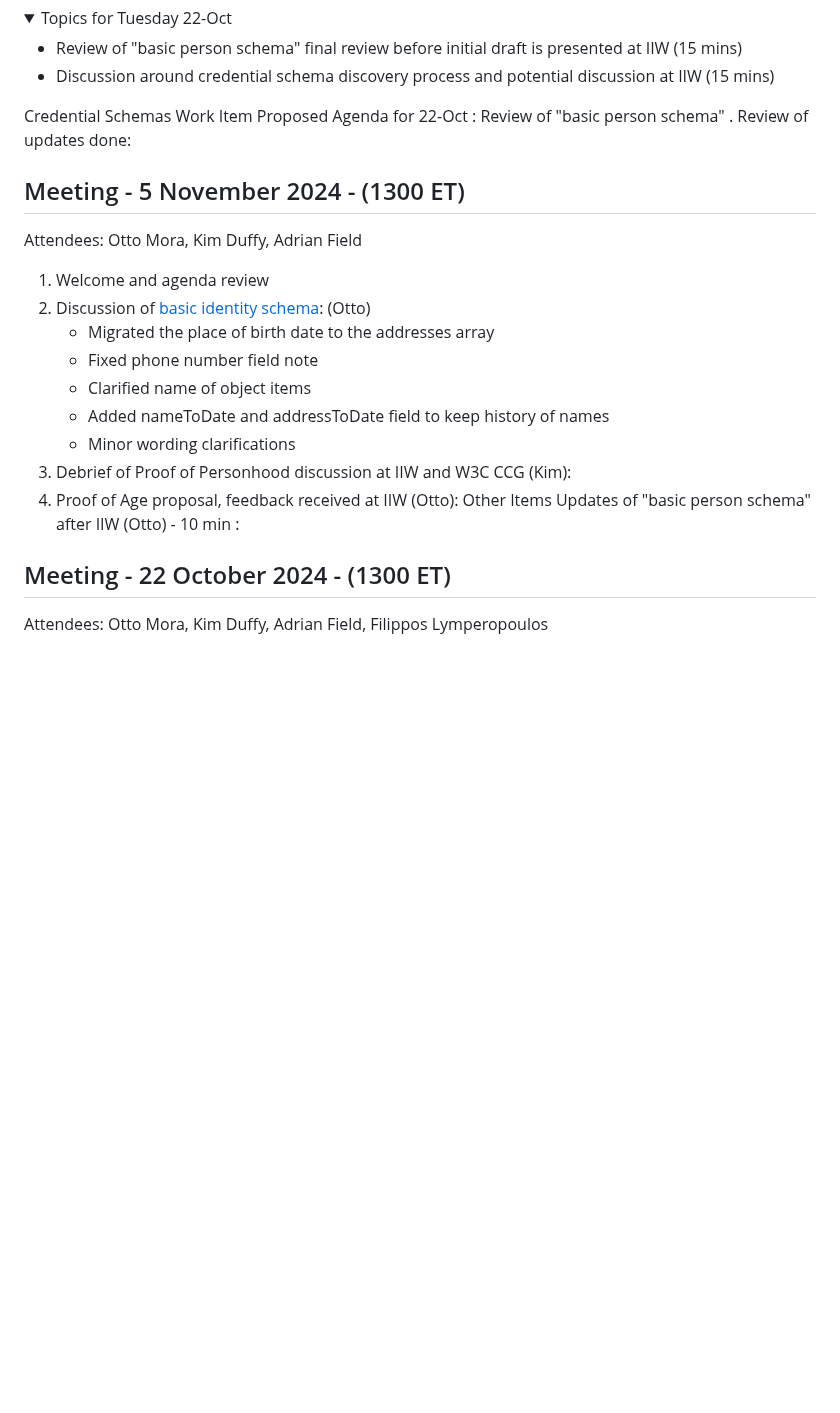
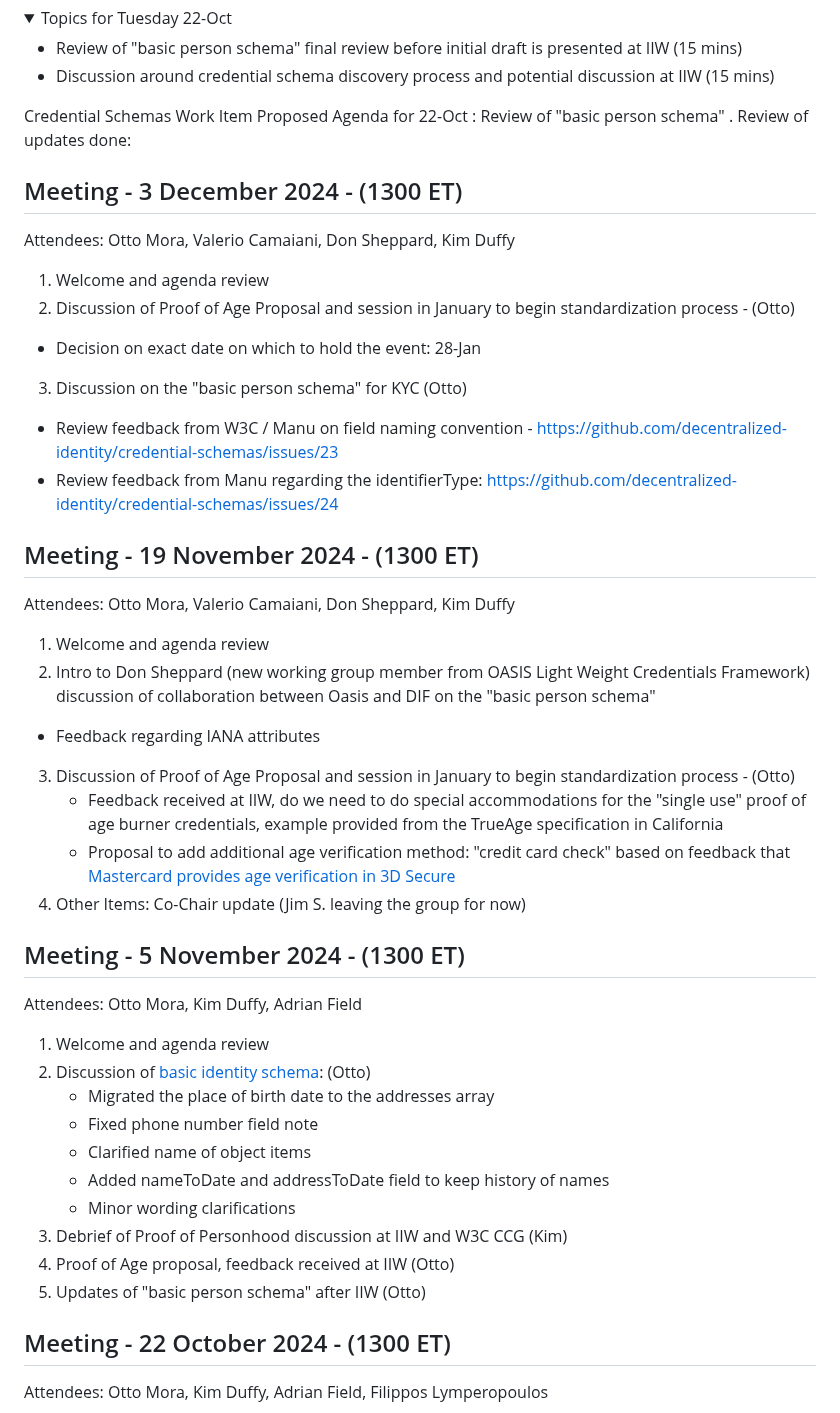
Before and after one commit to decentralized-identity/credential-schemas, a Markdown page: AGENDA.md, the part around the change. GitHub-like rendering; folded sections open; blank space fills up the shorter version.

Commit message:
Update Agenda up to 3-Dec-24

```diff
--- a/AGENDA.md
+++ b/AGENDA.md
@@ -43,6 +43,30 @@ Review of "basic person schema" . Review of updates done:
 
 </details>
 
+## Meeting - 3 December 2024 - (1300 ET)
+
+Attendees: Otto Mora, Valerio Camaiani, Don Sheppard, Kim Duffy
+
+1. Welcome and agenda review
+2. Discussion of Proof of Age Proposal and session in January to begin standardization process - (Otto)
+ - Decision on exact date on which to hold the event: 28-Jan
+3. Discussion on the "basic person schema" for KYC (Otto)
+ - Review feedback from W3C / Manu on field naming convention - https://github.com/decentralized-identity/credential-schemas/issues/23
+ - Review feedback from Manu regarding the identifierType: https://github.com/decentralized-identity/credential-schemas/issues/24
+
+
+## Meeting - 19 November 2024 - (1300 ET)
+
+Attendees: Otto Mora, Valerio Camaiani, Don Sheppard, Kim Duffy
+
+1. Welcome and agenda review
+2. Intro to Don Sheppard (new working group member from OASIS Light Weight Credentials Framework) discussion of collaboration between Oasis and DIF on the "basic person schema"
+ - Feedback regarding IANA attributes
+3. Discussion of Proof of Age Proposal and session in January to begin standardization process - (Otto)
+    - Feedback received at IIW, do we need to do special accommodations for the "single use" proof of age burner credentials, example provided from the TrueAge specification in California
+    - Proposal to add additional age verification method: "credit card check" based on feedback that [Mastercard provides age verification in 3D Secure](https://www.biometricupdate.com/202410/mastercard-launches-identity-attribute-verification-based-on-payment-card-data)
+4. Other Items: Co-Chair update (Jim S. leaving the group for now)
+
 ## Meeting - 5 November 2024 - (1300 ET)
 
 Attendees: Otto Mora, Kim Duffy, Adrian Field
@@ -54,10 +78,9 @@ Attendees: Otto Mora, Kim Duffy, Adrian Field
     - Clarified name of object items
     - Added nameToDate and addressToDate field to keep history of names
     - Minor wording clarifications
-3. Debrief of Proof of Personhood discussion at IIW and W3C CCG (Kim):
-4. Proof of Age proposal, feedback received at IIW (Otto):
-Other Items
-Updates of "basic person schema" after IIW (Otto) - 10 min :
+3. Debrief of Proof of Personhood discussion at IIW and W3C CCG (Kim)
+4. Proof of Age proposal, feedback received at IIW (Otto)
+5. Updates of "basic person schema" after IIW (Otto)
 
 
 
```
